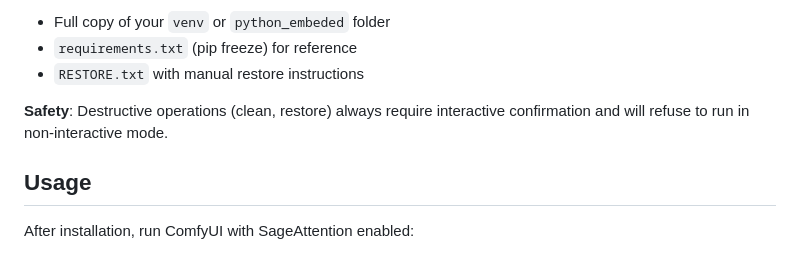
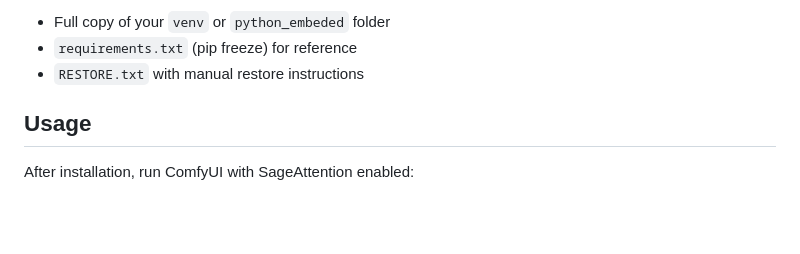
Before and after one commit to DazzleML/comfyui-triton-and-sageattention-installer, a Markdown page: README.md, the part around one of its changes. Drawn GitHub-style; blank space fills up the shorter version.

Commit message:
Refine installation instructions in README.md
Removed redundant phrasing and improved clarity in the README.

```diff
--- a/README.md
+++ b/README.md
@@ -140,8 +140,6 @@ Backups include:
 - Full copy of your `venv` or `python_embeded` folder
 - `requirements.txt` (pip freeze) for reference
 - `RESTORE.txt` with manual restore instructions
-
-**Safety**: Destructive operations (clean, restore) always require interactive confirmation and will refuse to run in non-interactive mode.
 
 ## Usage
 
```
Also changed, not shown: other parts of README.md (+1 -1 lines).
